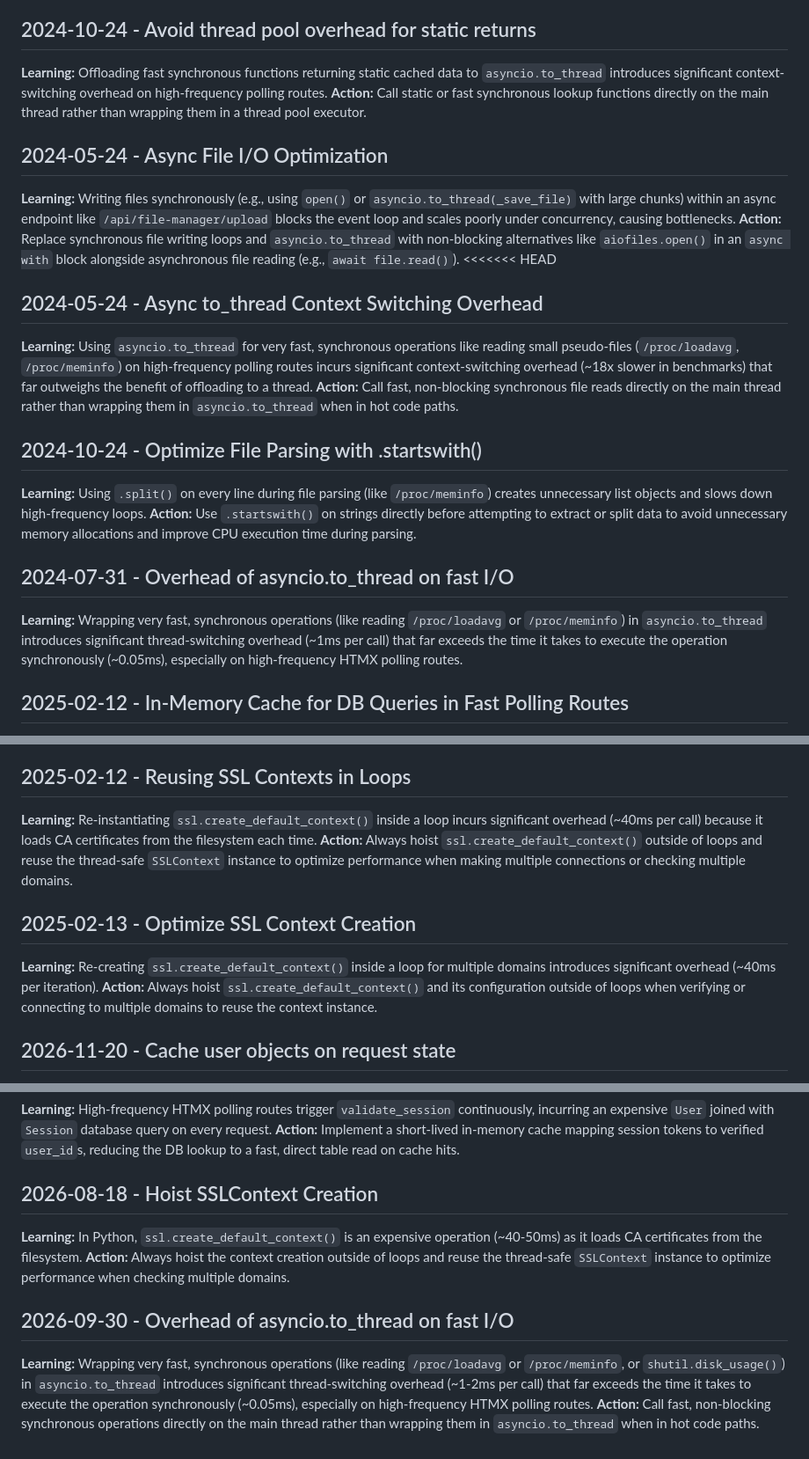
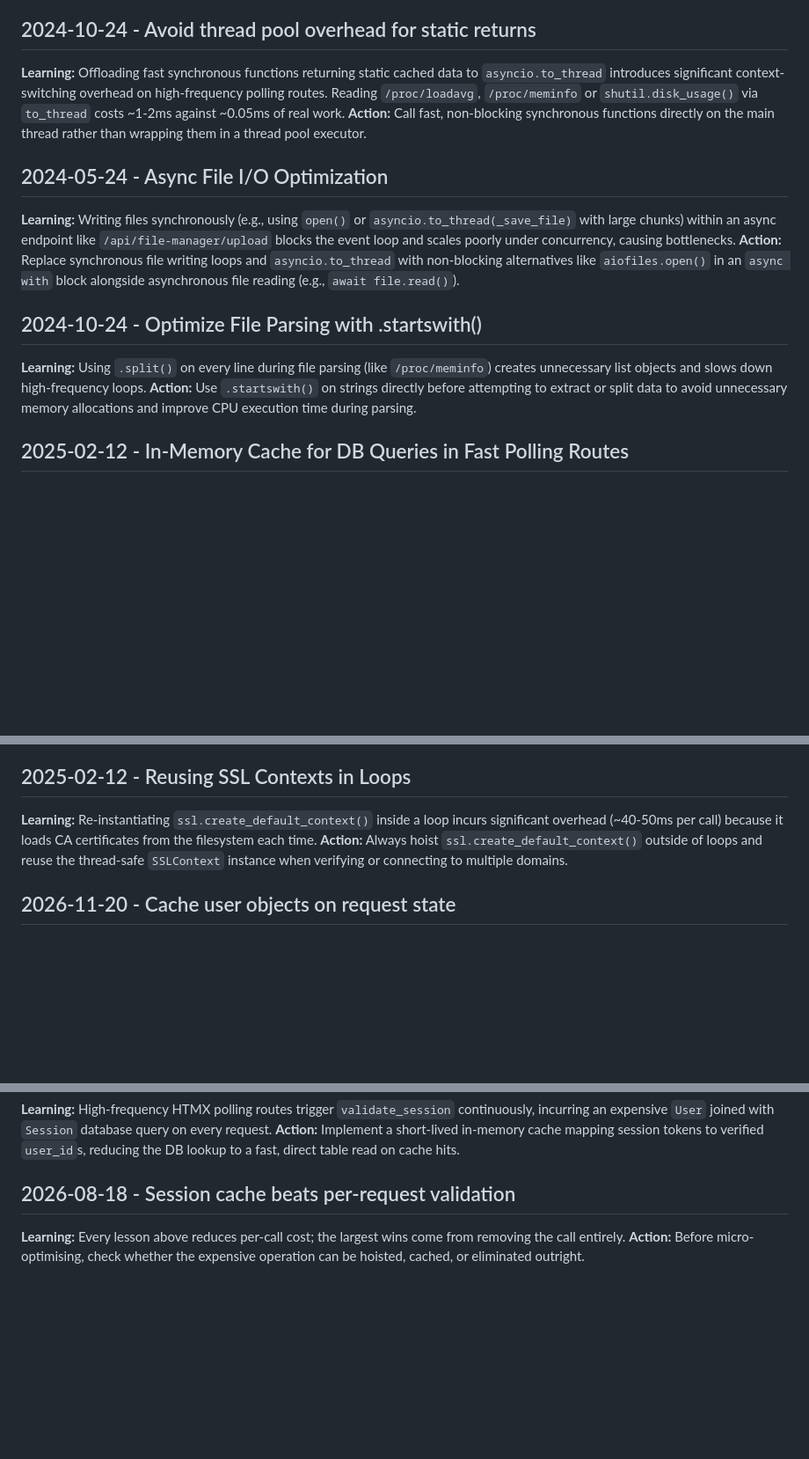
Before and after one commit to pietrondo/pit-panel, a Markdown page: .jules/bolt.md, 3 parts joined by grey strips. Shown at 88% size. Drawn GitHub-style; blank space fills up the shorter version.

```diff
--- a/.jules/bolt.md
+++ b/.jules/bolt.md
@@ -9,20 +9,17 @@
 **Learning:** Sequential calls to 'systemctl is-active' via sudo incur significant overhead (e.g. ~30ms vs ~7ms) due to subprocess and authentication latency. 'systemctl is-active' natively supports multiple services as arguments and returns newline-separated results.
 **Action:** Always batch 'systemctl is-active' checks by passing all service names as arguments to a single call and splitting the output by newline.
 ## 2024-10-24 - Avoid thread pool overhead for static returns
-**Learning:** Offloading fast synchronous functions returning static cached data to `asyncio.to_thread` introduces significant context-switching overhead on high-frequency polling routes.
-**Action:** Call static or fast synchronous lookup functions directly on the main thread rather than wrapping them in a thread pool executor.
+**Learning:** Offloading fast synchronous functions returning static cached data to `asyncio.to_thread` introduces significant context-switching overhead on high-frequency polling routes. Reading `/proc/loadavg`, `/proc/meminfo` or `shutil.disk_usage()` via `to_thread` costs ~1-2ms against ~0.05ms of real work.
+**Action:** Call fast, non-blocking synchronous functions directly on the main thread rather than wrapping them in a thread pool executor.
+
 ## 2024-05-24 - Async File I/O Optimization
 **Learning:** Writing files synchronously (e.g., using `open()` or `asyncio.to_thread(_save_file)` with large chunks) within an async endpoint like `/api/file-manager/upload` blocks the event loop and scales poorly under concurrency, causing bottlenecks.
 **Action:** Replace synchronous file writing loops and `asyncio.to_thread` with non-blocking alternatives like `aiofiles.open()` in an `async with` block alongside asynchronous file reading (e.g., `await file.read()`).
-<<<<<<< HEAD
-## 2024-05-24 - Async to_thread Context Switching Overhead
-**Learning:** Using `asyncio.to_thread` for very fast, synchronous operations like reading small pseudo-files (`/proc/loadavg`, `/proc/meminfo`) on high-frequency polling routes incurs significant context-switching overhead (~18x slower in benchmarks) that far outweighs the benefit of offloading to a thread.
-**Action:** Call fast, non-blocking synchronous file reads directly on the main thread rather than wrapping them in `asyncio.to_thread` when in hot code paths.
+
 ## 2024-10-24 - Optimize File Parsing with .startswith()
 **Learning:** Using `.split()` on every line during file parsing (like `/proc/meminfo`) creates unnecessary list objects and slows down high-frequency loops.
 **Action:** Use `.startswith()` on strings directly before attempting to extract or split data to avoid unnecessary memory allocations and improve CPU execution time during parsing.
-## 2024-07-31 - Overhead of asyncio.to_thread on fast I/O
-**Learning:** Wrapping very fast, synchronous operations (like reading `/proc/loadavg` or `/proc/meminfo`) in `asyncio.to_thread` introduces significant thread-switching overhead (~1ms per call) that far exceeds the time it takes to execute the operation synchronously (~0.05ms), especially on high-frequency HTMX polling routes.
+
 ## 2025-02-12 - In-Memory Cache for DB Queries in Fast Polling Routes
 **Learning:** High-frequency polling endpoints (like HTMX updating every 10 seconds) execute identical database queries for each connected client unnecessarily. Uncached repetitive DB polling creates bottlenecks.
 **Action:** Implement a short-lived in-memory cache using a bounded dictionary structure with a manual `MAX_CACHE_SIZE` limit and TTL checks via `time.monotonic()` for global data fetched on high-frequency routes to reduce DB load.
@@ -40,20 +37,15 @@
 **Learning:** The in-memory cache implementation of `RateLimiter` executed an O(N) cleanup loop across all keys on every invocation of `is_allowed`. For high-frequency requests, this global loop blocks CPU cycles unnecessary.
 **Action:** Always optimize per-request rate limiters and cache evictions by lazily cleaning only the currently accessed key during the hot path, and deferring global garbage collection over the entire cache to periodic intervals (e.g., matching the expiration window).
 ## 2025-02-12 - Reusing SSL Contexts in Loops
-**Learning:** Re-instantiating `ssl.create_default_context()` inside a loop incurs significant overhead (~40ms per call) because it loads CA certificates from the filesystem each time.
-**Action:** Always hoist `ssl.create_default_context()` outside of loops and reuse the thread-safe `SSLContext` instance to optimize performance when making multiple connections or checking multiple domains.
-## 2025-02-13 - Optimize SSL Context Creation
-**Learning:** Re-creating `ssl.create_default_context()` inside a loop for multiple domains introduces significant overhead (~40ms per iteration).
-**Action:** Always hoist `ssl.create_default_context()` and its configuration outside of loops when verifying or connecting to multiple domains to reuse the context instance.
+**Learning:** Re-instantiating `ssl.create_default_context()` inside a loop incurs significant overhead (~40-50ms per call) because it loads CA certificates from the filesystem each time.
+**Action:** Always hoist `ssl.create_default_context()` outside of loops and reuse the thread-safe `SSLContext` instance when verifying or connecting to multiple domains.
+
 ## 2026-11-20 - Cache user objects on request state
 **Learning:** Resolving the current user via `get_user()` requires unsigning a token and querying the database. In routes that utilize multiple dependencies or middleware requiring the user (or admin) object, calling `get_user()` repeatedly introduces redundant overhead (~0.5ms per call).
 **Action:** Implement request-level caching by storing the resolved user object in `request.state.user` during the first call, and returning it immediately on subsequent calls within the same request lifecycle.
 ## 2026-08-19 - Session Validation JOIN Bypass
 **Learning:** High-frequency HTMX polling routes trigger `validate_session` continuously, incurring an expensive `User` joined with `Session` database query on every request.
 **Action:** Implement a short-lived in-memory cache mapping session tokens to verified `user_id`s, reducing the DB lookup to a fast, direct table read on cache hits.
-## 2026-08-18 - Hoist SSLContext Creation
-**Learning:** In Python, `ssl.create_default_context()` is an expensive operation (~40-50ms) as it loads CA certificates from the filesystem.
-**Action:** Always hoist the context creation outside of loops and reuse the thread-safe `SSLContext` instance to optimize performance when checking multiple domains.
-## 2026-09-30 - Overhead of asyncio.to_thread on fast I/O
-**Learning:** Wrapping very fast, synchronous operations (like reading `/proc/loadavg` or `/proc/meminfo`, or `shutil.disk_usage()`) in `asyncio.to_thread` introduces significant thread-switching overhead (~1-2ms per call) that far exceeds the time it takes to execute the operation synchronously (~0.05ms), especially on high-frequency HTMX polling routes.
-**Action:** Call fast, non-blocking synchronous operations directly on the main thread rather than wrapping them in `asyncio.to_thread` when in hot code paths.
+## 2026-08-18 - Session cache beats per-request validation
+**Learning:** Every lesson above reduces per-call cost; the largest wins come from removing the call entirely.
+**Action:** Before micro-optimising, check whether the expensive operation can be hoisted, cached, or eliminated outright.
```
Also changed, not shown: .jules/sentinel.md (+9 -16 lines).
